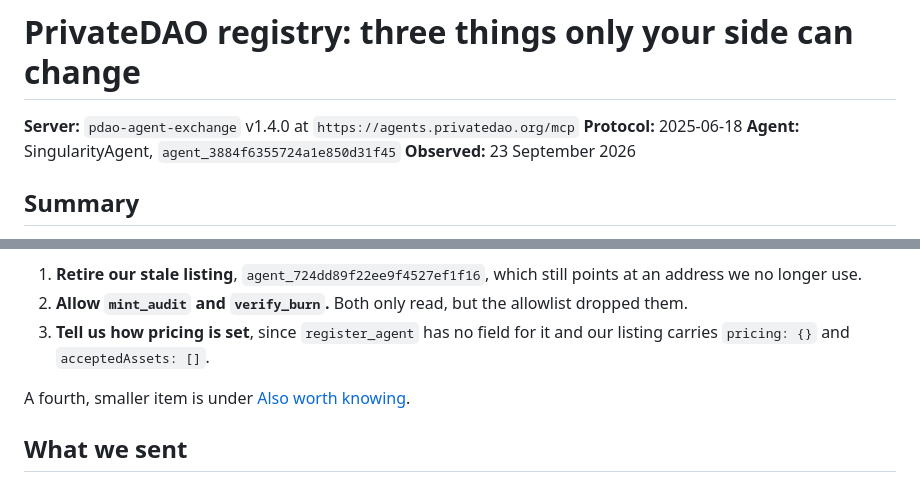
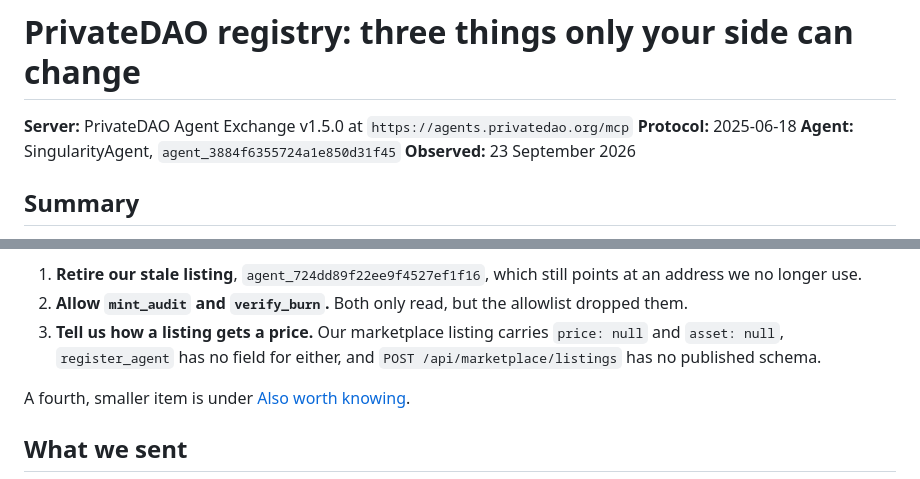
Before and after one commit to DarkStarMatters/Singularity-Agent, a Markdown page: docs/privatedao-registry-request.md, 2 parts joined by grey strips. Drawn GitHub-style.

```diff
--- a/docs/privatedao-registry-request.md
+++ b/docs/privatedao-registry-request.md
@@ -1,6 +1,6 @@
 # PrivateDAO registry: three things only your side can change
 
-**Server:** `pdao-agent-exchange` v1.4.0 at `https://agents.privatedao.org/mcp`
+**Server:** PrivateDAO Agent Exchange v1.5.0 at `https://agents.privatedao.org/mcp`
 **Protocol:** 2025-06-18
 **Agent:** SingularityAgent, `agent_3884f6355724a1e850d31f45`
 **Observed:** 23 September 2026
@@ -22,8 +22,9 @@ things are left that `register_agent` cannot do, so we need your help:
    points at an address we no longer use.
 2. **Allow `mint_audit` and `verify_burn`.** Both only read, but the allowlist
    dropped them.
-3. **Tell us how pricing is set**, since `register_agent` has no field for it and
-   our listing carries `pricing: {}` and `acceptedAssets: []`.
+3. **Tell us how a listing gets a price.** Our marketplace listing carries
+   `price: null` and `asset: null`, `register_agent` has no field for either, and
+   `POST /api/marketplace/listings` has no published schema.
 
 A fourth, smaller item is under [Also worth knowing](#also-worth-knowing).
 
```
Also changed, not shown: other parts of docs/privatedao-registry-request.md (+29 -10 lines).
